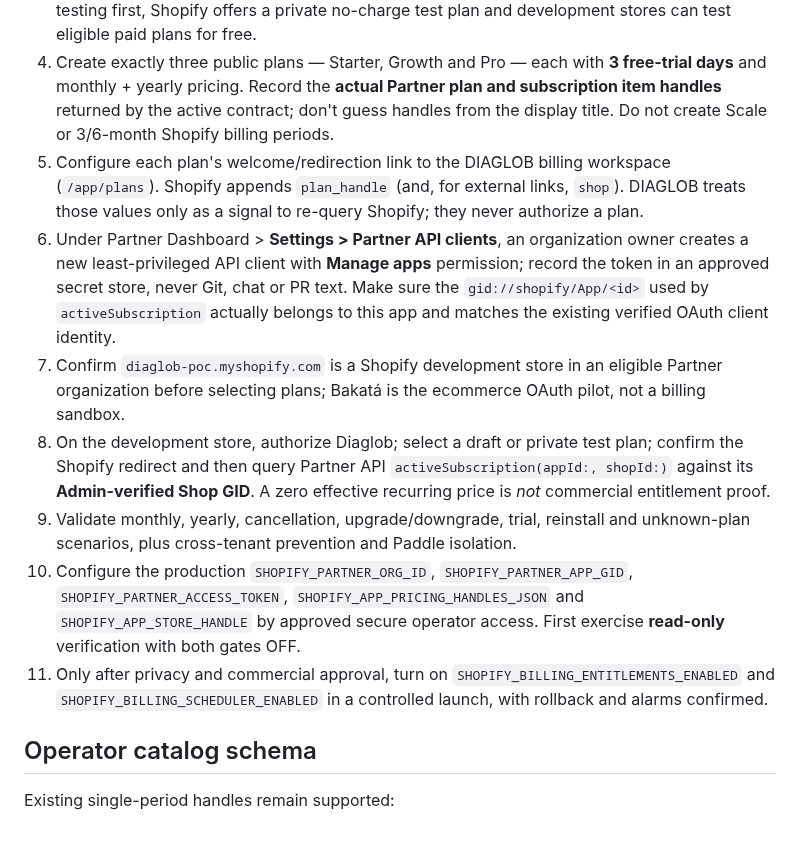
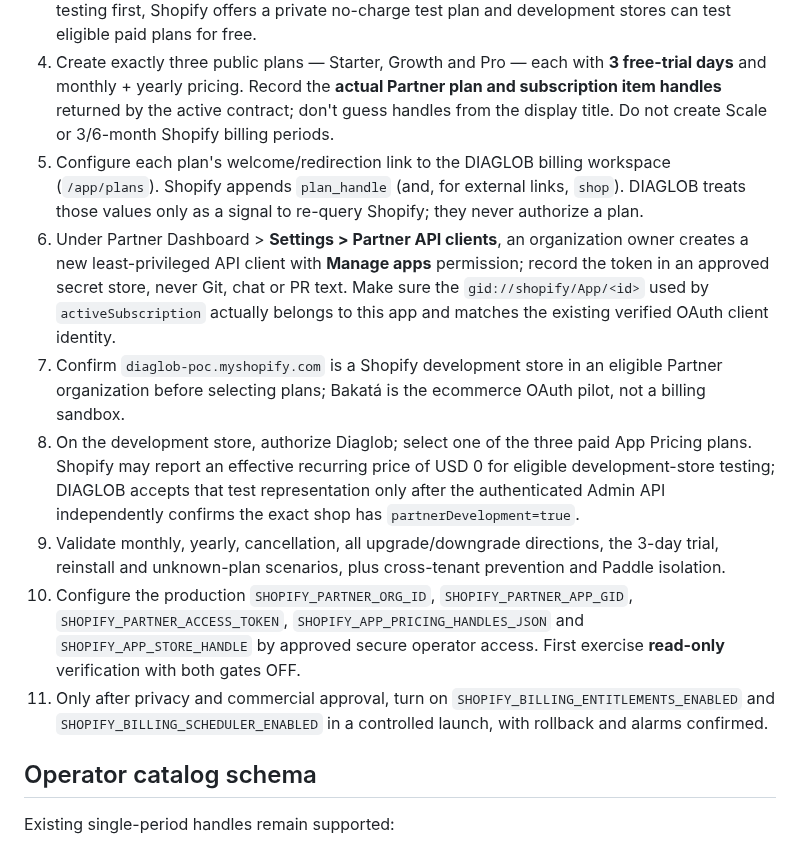
Before and after one commit to donardi-1997/diaglob, a Markdown page: docs/shopify-partner-pricing-configuration-2026-10-11.md, the part around the change. Rendered like a GitHub page.

Commit message:
docs(shopify): fix Partner billing activation workflow numbering

```diff
--- a/docs/shopify-partner-pricing-configuration-2026-10-11.md
+++ b/docs/shopify-partner-pricing-configuration-2026-10-11.md
@@ -28,13 +28,13 @@ Do **not** claim Shopify App Store multi-store allowances of 2, 5 or 10 at launc
 2. Check the approved app, organization numeric ID and `shopify.app.toml` app handle. Don't create a duplicate Diaglob app or publish a new listing as a workaround.
 3. Ask the product owner to approve actual prices, annual discounts, trial, feature copy, merchant support and any multi-store policy before creating **public** plans. If only connectivity needs testing first, Shopify offers a private no-charge test plan and development stores can test eligible paid plans for free.
 4. Create exactly three public plans — Starter, Growth and Pro — each with **3 free-trial days** and monthly + yearly pricing. Record the **actual Partner plan and subscription item handles** returned by the active contract; don't guess handles from the display title. Do not create Scale or 3/6-month Shopify billing periods.
-9. Configure each plan's welcome/redirection link to the DIAGLOB billing workspace (`/app/plans`). Shopify appends `plan_handle` (and, for external links, `shop`). DIAGLOB treats those values only as a signal to re-query Shopify; they never authorize a plan.
-5. Under Partner Dashboard > **Settings > Partner API clients**, an organization owner creates a new least-privileged API client with **Manage apps** permission; record the token in an approved secret store, never Git, chat or PR text. Make sure the `gid://shopify/App/<id>` used by `activeSubscription` actually belongs to this app and matches the existing verified OAuth client identity.
-6. Confirm `diaglob-poc.myshopify.com` is a Shopify development store in an eligible Partner organization before selecting plans; Bakatá is the ecommerce OAuth pilot, not a billing sandbox.
-7. On the development store, authorize Diaglob; select a draft or private test plan; confirm the Shopify redirect and then query Partner API `activeSubscription(appId:, shopId:)` against its **Admin-verified Shop GID**. A zero effective recurring price is *not* commercial entitlement proof.
-8. Validate monthly, yearly, cancellation, upgrade/downgrade, trial, reinstall and unknown-plan scenarios, plus cross-tenant prevention and Paddle isolation.
-9. Configure the production `SHOPIFY_PARTNER_ORG_ID`, `SHOPIFY_PARTNER_APP_GID`, `SHOPIFY_PARTNER_ACCESS_TOKEN`, `SHOPIFY_APP_PRICING_HANDLES_JSON` and `SHOPIFY_APP_STORE_HANDLE` by approved secure operator access. First exercise **read-only** verification with both gates OFF.
-10. Only after privacy and commercial approval, turn on `SHOPIFY_BILLING_ENTITLEMENTS_ENABLED` and `SHOPIFY_BILLING_SCHEDULER_ENABLED` in a controlled launch, with rollback and alarms confirmed.
+5. Configure each plan's welcome/redirection link to the DIAGLOB billing workspace (`/app/plans`). Shopify appends `plan_handle` (and, for external links, `shop`). DIAGLOB treats those values only as a signal to re-query Shopify; they never authorize a plan.
+6. Under Partner Dashboard > **Settings > Partner API clients**, an organization owner creates a new least-privileged API client with **Manage apps** permission; record the token in an approved secret store, never Git, chat or PR text. Make sure the `gid://shopify/App/<id>` used by `activeSubscription` actually belongs to this app and matches the existing verified OAuth client identity.
+7. Confirm `diaglob-poc.myshopify.com` is a Shopify development store in an eligible Partner organization before selecting plans; Bakatá is the ecommerce OAuth pilot, not a billing sandbox.
+8. On the development store, authorize Diaglob; select one of the three paid App Pricing plans. Shopify may report an effective recurring price of USD 0 for eligible development-store testing; DIAGLOB accepts that test representation only after the authenticated Admin API independently confirms the exact shop has `partnerDevelopment=true`.
+9. Validate monthly, yearly, cancellation, all upgrade/downgrade directions, the 3-day trial, reinstall and unknown-plan scenarios, plus cross-tenant prevention and Paddle isolation.
+10. Configure the production `SHOPIFY_PARTNER_ORG_ID`, `SHOPIFY_PARTNER_APP_GID`, `SHOPIFY_PARTNER_ACCESS_TOKEN`, `SHOPIFY_APP_PRICING_HANDLES_JSON` and `SHOPIFY_APP_STORE_HANDLE` by approved secure operator access. First exercise **read-only** verification with both gates OFF.
+11. Only after privacy and commercial approval, turn on `SHOPIFY_BILLING_ENTITLEMENTS_ENABLED` and `SHOPIFY_BILLING_SCHEDULER_ENABLED` in a controlled launch, with rollback and alarms confirmed.
 
 ## Operator catalog schema
 
```
